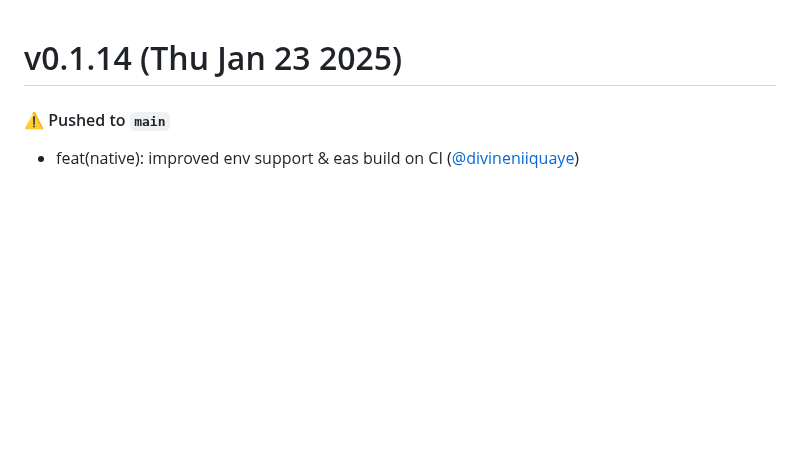
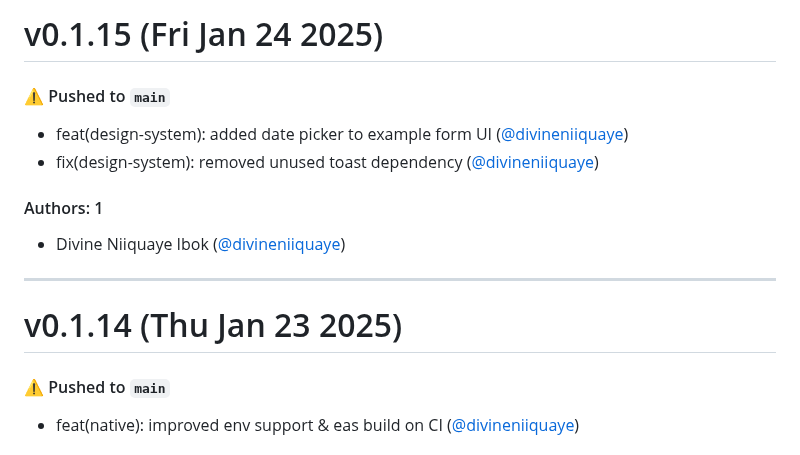
Before and after one commit to divineniiquaye/pho-monorepo, a Markdown page: CHANGELOG.md, the part around the change. Drawn GitHub-style; blank space fills up the shorter version.

Commit message:
Update CHANGELOG.md [skip ci]

```diff
--- a/CHANGELOG.md
+++ b/CHANGELOG.md
@@ -1,3 +1,16 @@
+# v0.1.15 (Fri Jan 24 2025)
+
+#### ⚠️ Pushed to `main`
+
+- feat(design-system): added date picker to example form UI ([@divineniiquaye](https://github.com/divineniiquaye))
+- fix(design-system): removed unused toast dependency ([@divineniiquaye](https://github.com/divineniiquaye))
+
+#### Authors: 1
+
+- Divine Niiquaye Ibok ([@divineniiquaye](https://github.com/divineniiquaye))
+
+---
+
 # v0.1.14 (Thu Jan 23 2025)
 
 #### ⚠️ Pushed to `main`
```
